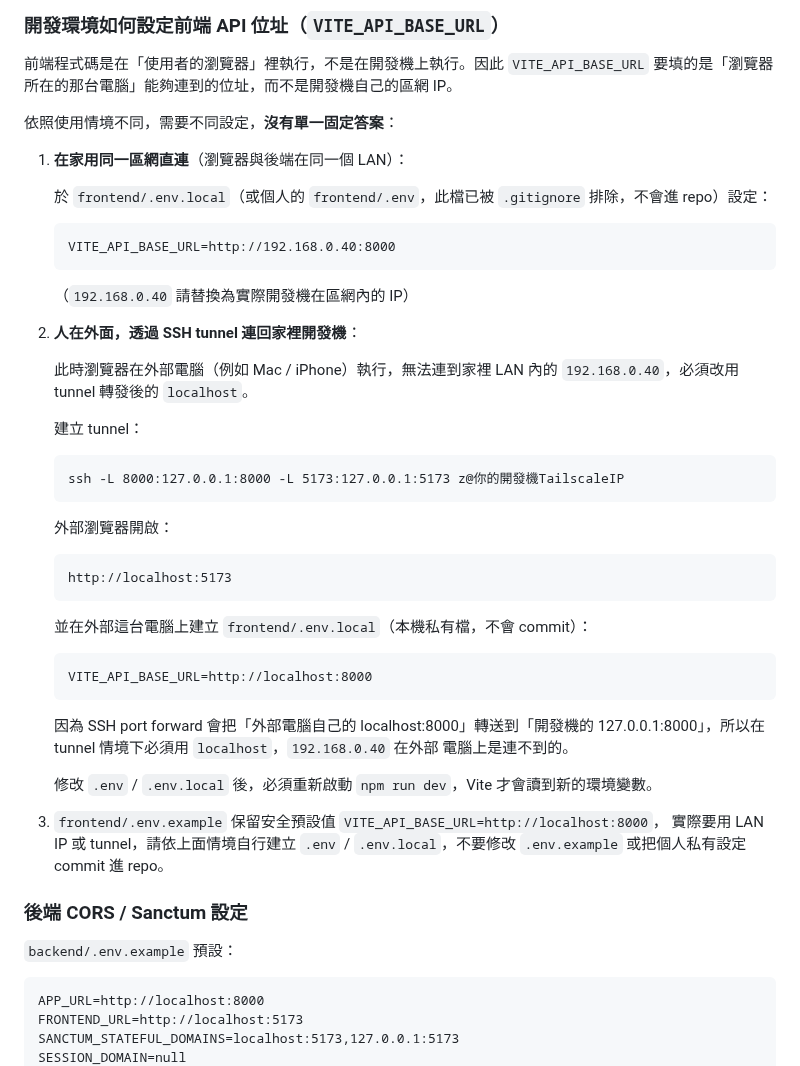
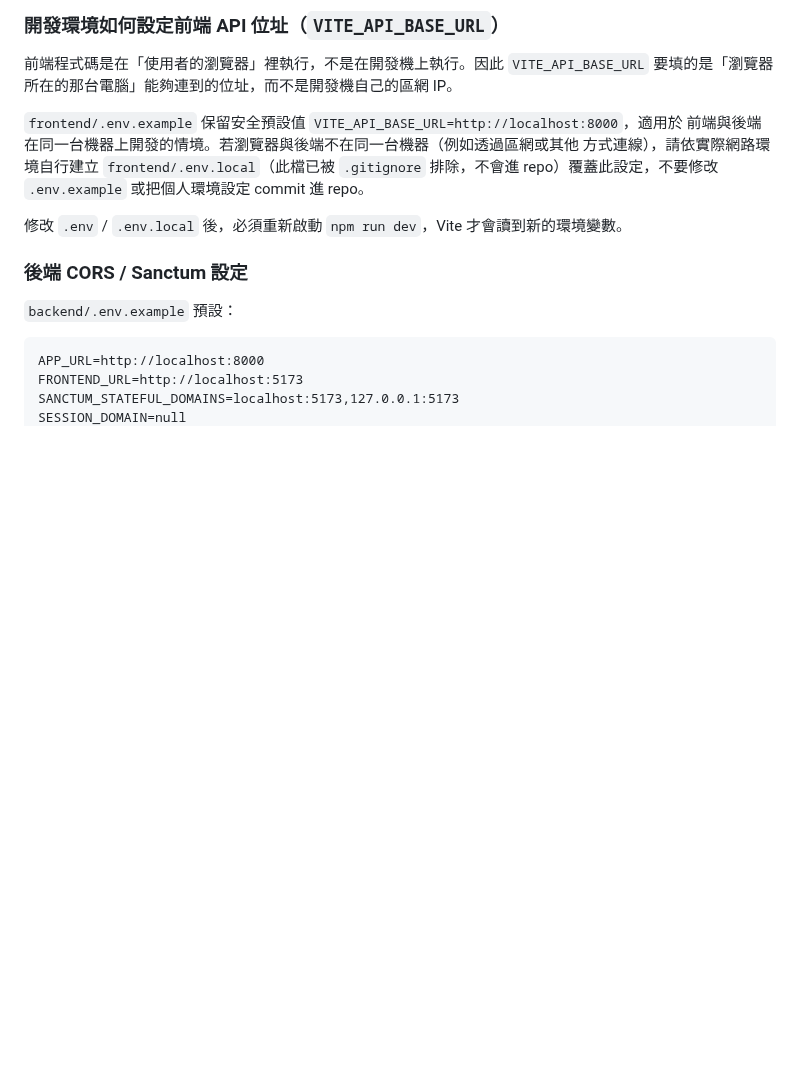
Before and after one commit to ericzhan0819/ERPV2, a Markdown page: README.md, the part around the change. GitHub-like rendering; blank space fills up the shorter version.

Commit message:
docs:更新README.md

````diff
--- a/README.md
+++ b/README.md
@@ -109,50 +109,12 @@ php artisan test
 前端程式碼是在「使用者的瀏覽器」裡執行，不是在開發機上執行。因此 `VITE_API_BASE_URL`
 要填的是「瀏覽器所在的那台電腦」能夠連到的位址，而不是開發機自己的區網 IP。
 
-依照使用情境不同，需要不同設定，**沒有單一固定答案**：
+`frontend/.env.example` 保留安全預設值 `VITE_API_BASE_URL=http://localhost:8000`，適用於
+前端與後端在同一台機器上開發的情境。若瀏覽器與後端不在同一台機器（例如透過區網或其他
+方式連線），請依實際網路環境自行建立 `frontend/.env.local`（此檔已被 `.gitignore`
+排除，不會進 repo）覆蓋此設定，不要修改 `.env.example` 或把個人環境設定 commit 進 repo。
 
-1. **在家用同一區網直連**（瀏覽器與後端在同一個 LAN）：
-
-   於 `frontend/.env.local`（或個人的 `frontend/.env`，此檔已被 `.gitignore` 排除，不會進 repo）設定：
-
-   ```
-   VITE_API_BASE_URL=http://192.168.0.40:8000
-   ```
-
-   （`192.168.0.40` 請替換為實際開發機在區網內的 IP）
-
-2. **人在外面，透過 SSH tunnel 連回家裡開發機**：
-
-   此時瀏覽器在外部電腦（例如 Mac / iPhone）執行，無法連到家裡 LAN 內的
-   `192.168.0.40`，必須改用 tunnel 轉發後的 `localhost`。
-
-   建立 tunnel：
-
-   ```
-   ssh -L 8000:127.0.0.1:8000 -L 5173:127.0.0.1:5173 z@你的開發機TailscaleIP
-   ```
-
-   外部瀏覽器開啟：
-
-   ```
-   http://localhost:5173
-   ```
-
-   並在外部這台電腦上建立 `frontend/.env.local`（本機私有檔，不會 commit）：
-
-   ```
-   VITE_API_BASE_URL=http://localhost:8000
-   ```
-
-   因為 SSH port forward 會把「外部電腦自己的 localhost:8000」轉送到「開發機的
-   127.0.0.1:8000」，所以在 tunnel 情境下必須用 `localhost`，`192.168.0.40` 在外部
-   電腦上是連不到的。
-
-   修改 `.env` / `.env.local` 後，必須重新啟動 `npm run dev`，Vite 才會讀到新的環境變數。
-
-3. `frontend/.env.example` 保留安全預設值 `VITE_API_BASE_URL=http://localhost:8000`，
-   實際要用 LAN IP 或 tunnel，請依上面情境自行建立 `.env` / `.env.local`，不要修改
-   `.env.example` 或把個人私有設定 commit 進 repo。
+修改 `.env` / `.env.local` 後，必須重新啟動 `npm run dev`，Vite 才會讀到新的環境變數。
 
 ### 後端 CORS / Sanctum 設定
 
````
